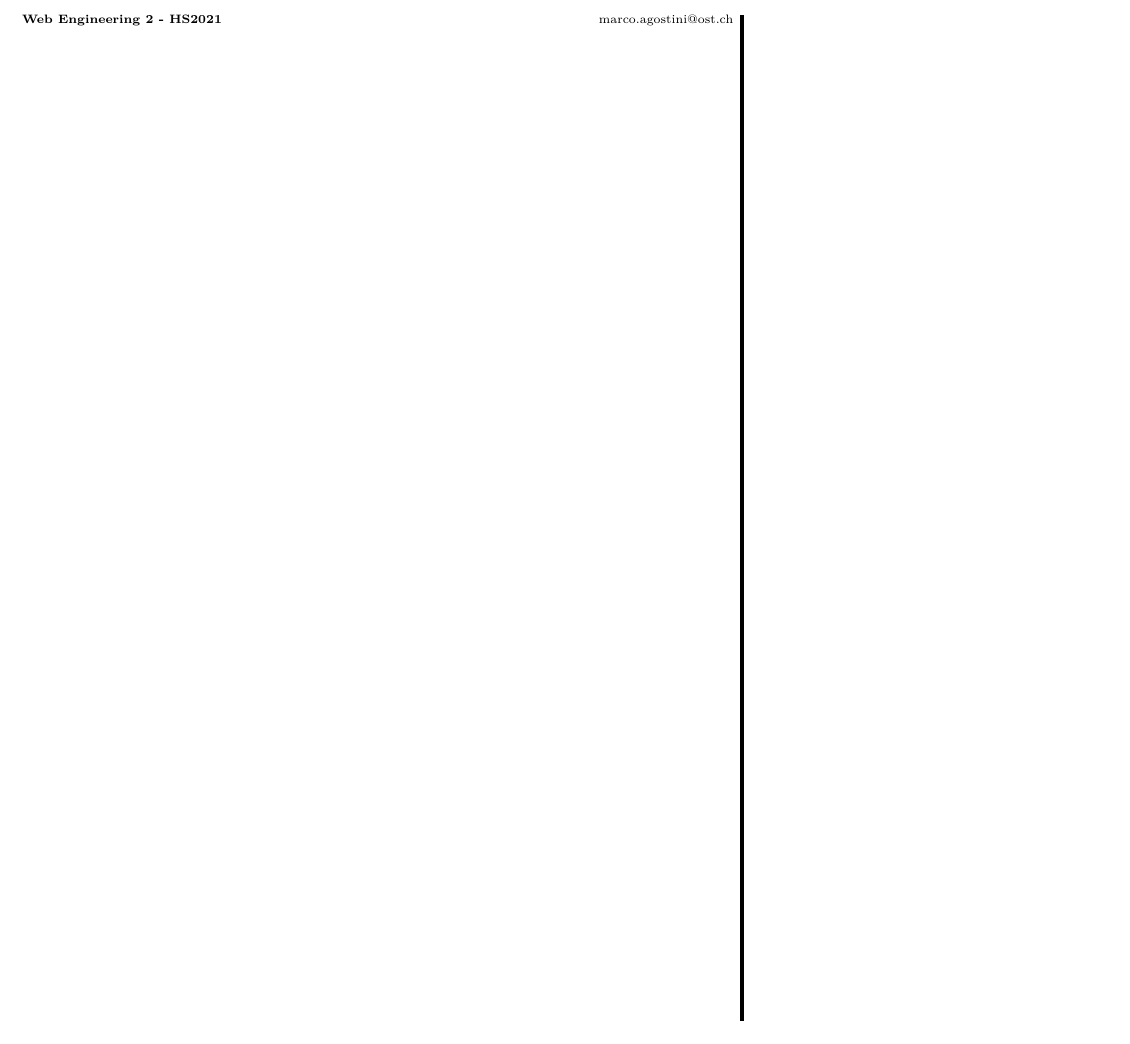
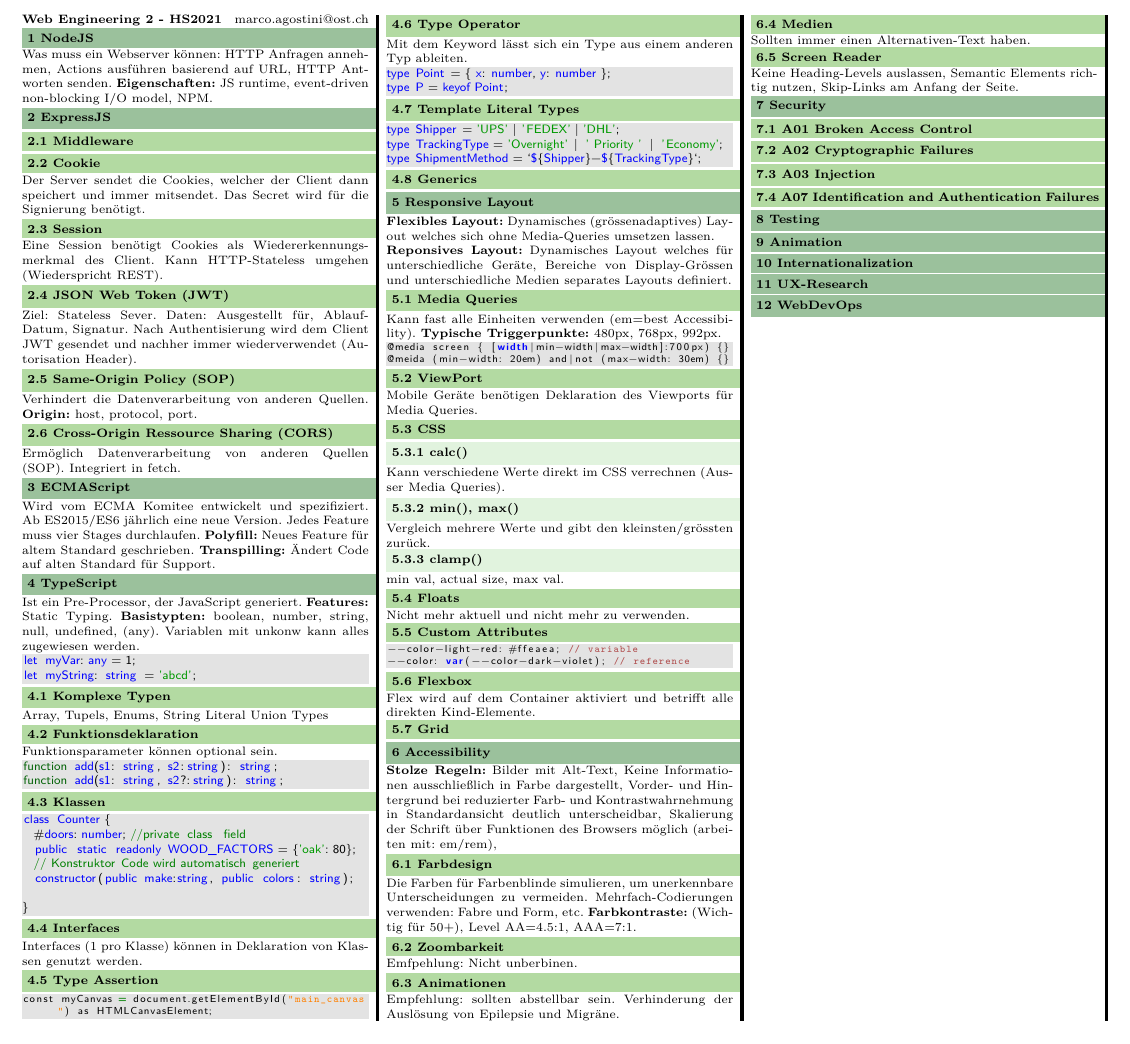
Before and after one commit to marcoagostini/WED2_OST, a LaTeX document (WED2_CheatSheet.tex, which reads header.tex, sections/week01.tex, sections/week02.tex): part of the page, cut so that both start at the same text. Compiled offline with pdfLaTeX.

Commit message:
added week 01-05

```diff
--- a/WED2_CheatSheet.tex
+++ b/WED2_CheatSheet.tex
@@ -4,10 +4,22 @@
 
 % --------------------------
 \begin{document}
-	\begin{multicols*}{2}
+	\begin{multicols*}{4}
 	\LARGE{\textbf{Web Engineering 2 - HS2021} \hspace*{\fill} marco.agostini@ost.ch}
 
-	\input{content}
+	\input{sections/week01}
+	\input{sections/week02}
+	\input{sections/week03}
+	\input{sections/week04}
+	\input{sections/week05}
+	\input{sections/week06}
+	\input{sections/week07}
+	\input{sections/week08}
+	\input{sections/week09}
+	\input{sections/week10}
+	\input{sections/week11}
+	\input{sections/week12}
+	\input{sections/week13}
 
 	\end{multicols*}
 \end{document}
--- a/header.tex
+++ b/header.tex
@@ -4,7 +4,7 @@
 
 \usepackage{geometry}
 \usepackage{graphicx}
-\usepackage[english]{babel}
+\usepackage[ngerman]{babel}
 \usepackage{listings}
 \usepackage{xcolor}
 \usepackage{subfiles}
@@ -33,0 +169,2 @@
+	{Ö}{{\"O}}1
+	{Ä}{{\"A}}1
@@ -34,3 +174,6 @@
+	{ä}{{\"a}}1
+	{ö}{{\"o}}1
+}
 
 %define the section
 \titleformat{\section}[block]
--- /dev/null
+++ b/sections/week01.tex
@@ -0,0 +1,7 @@
+% verstehen den unterschied zwischen Server und Client JavaScript Code.
+% kennen den Unterschied zwischen klassischen und event-driven Web Services.
+% können die Konzepte von Node.js anwenden.
+% Callbacks / Events / NPM • können mit Node.js einen rudimentären Server implementieren.
+
+\section{NodeJS}
+Was muss ein Webserver können: HTTP Anfragen annehmen, Actions ausführen basierend auf URL, HTTP Antworten senden. \textbf{Eigenschaften:} JS runtime, event-driven non-blocking I/O model, NPM.
--- /dev/null
+++ b/sections/week02.tex
@@ -0,0 +1,10 @@
+% können die einzelnen Komponenten / Module einer Express Applikation anwenden
+% finden sich in einer Express-Applikation zurecht
+% sind in der Lage eine eigene Express-Applikation zu entwickeln
+% sind in der Lage nedb als non-sql Datenbank zu nutzen
+% können Callbacks korrekt anwenden
+
+\section{ExpressJS}
+
+
+\subsection{Middleware}
--- /dev/null
+++ b/sections/week03.tex
@@ -0,0 +1,16 @@
+\subsection{Cookie}
+Der Server sendet die Cookies, welcher der Client dann speichert und immer mitsendet. Das Secret wird für die Signierung benötigt.
+
+
+\subsection{Session}
+Eine Session benötigt Cookies als Wiedererkennungsmerkmal des Client. Kann HTTP-Stateless umgehen (Wiederspricht REST).
+
+
+\subsection{JSON Web Token (JWT)}
+Ziel: Stateless Sever. Daten: Ausgestellt für, Ablauf-Datum, Signatur. Nach Authentisierung wird dem Client JWT gesendet und nachher immer wiederverwendet (Autorisation Header).
+
+\subsection{Same-Origin Policy (SOP)}
+Verhindert die Datenverarbeitung von anderen Quellen. \textbf{Origin:} host, protocol, port.
+
+\subsection{Cross-Origin Ressource Sharing (CORS)}
+Ermöglich Datenverarbeitung von anderen Quellen (SOP). Integriert in fetch.
--- /dev/null
+++ b/sections/week04.tex
@@ -0,0 +1,2 @@
+\section{ECMAScript}
+Wird vom ECMA Komitee entwickelt und spezifiziert. Ab ES2015/ES6 jährlich eine neue Version. Jedes Feature muss vier Stages durchlaufen. \textbf{Polyfill:} Neues Feature für altem Standard geschrieben. \textbf{Transpilling:} Ändert Code auf alten Standard für Support.
--- /dev/null
+++ b/sections/week05.tex
@@ -0,0 +1,61 @@
+% können die Vorteile der Nutzung von TypeScript in einem gegebenen Beispielkontext erklären
+% können Typescript mit ESLint-Typescript und Prettier für ihr Testat nutzen
+% können TypeScript Code auf der Komplexitätsstufe der Übungen lesen und Vorhersagen zur
+% Identifikation von Typenfehlern durch TypeScript machen
+% TypeScript Klassendefinitionen lesen und in entsprechende Klassendefinitionen in EcmaScript-2015+(inkl. ES2022) konvertieren.
+% können den Unterschied von Klassen und Interfaces (und Typen) und das Konzept des
+% “Structural Typing“ in TypeScript erklären.
+% können das Konzept von Union-Types erklären und in Beispielen nutzen.
+
+\section{TypeScript}
+Ist ein Pre-Processor, der JavaScript generiert. \textbf{Features:} Static Typing. \textbf{Basistypten:} boolean, number, string, null, undefined, (any). Variablen mit unkonw kann alles zugewiesen werden.
+
+\begin{lstlisting}[style=JS]
+let myVar: any = 1;
+let myString: string = 'abcd';
+\end{lstlisting}
+
+\subsection{Komplexe Typen}
+Array, Tupels, Enums, String Literal Union Types
+
+\subsection{Funktionsdeklaration}
+Funktionsparameter können optional sein.
+\begin{lstlisting}[style=JS]
+function add(s1: string, s2:string): string;
+function add(s1: string, s2?:string): string;
+\end{lstlisting}
+
+\subsection{Klassen}
+\begin{lstlisting}[style=JS]
+class Counter {
+	#doors: number; //private class field
+	public static readonly WOOD_FACTORS = {'oak': 80};
+	// Konstruktor Code wird automatisch generiert
+	constructor(public make:string, public colors: string);
+
+}
+\end{lstlisting}
+
+\subsection{Interfaces}
+Interfaces (1 pro Klasse) können in Deklaration von Klassen genutzt werden.
+
+\subsection{Type Assertion}
+\begin{lstlisting}[style=htmlcssjs]
+const myCanvas = document.getElementById("main_canvas") as HTMLCanvasElement;
+\end{lstlisting}
+
+\subsection{Type Operator}
+Mit dem Keyword lässt sich ein Type aus einem anderen Typ ableiten.
+\begin{lstlisting}[style=JS]
+type Point = { x: number, y: number };
+type P = keyof Point;
+\end{lstlisting}
+
+\subsection{Template Literal Types}
+\begin{lstlisting}[style=JS]
+type Shipper = 'UPS' | 'FEDEX' | 'DHL';
+type TrackingType = 'Overnight' | 'Priority' | 'Economy';
+type ShipmentMethod = `${Shipper}-${TrackingType}`;
+\end{lstlisting}
+
+\subsection{Generics}
--- /dev/null
+++ b/sections/week06.tex
@@ -0,0 +1,38 @@
+% die folgenden Begriffe erklären: Flexible Layout, Responsive Layout, Graceful Degration,
+% Progressive Enhancement, Mobile First Layout, CSS Resets / CSS Normalization.
+% CSS Media-Queries erstellen.
+% Flexible Layout mit dem Box-Model erstellen, interpretieren und korrigieren. inklusive calc(), min(), max(), clamp(); position absolute/relative
+% Flexbox Layouts erstellen, interpretieren und korrigieren.
+% CSS Grid Layouts erstellen, interpretieren und korrigieren.
+
+\section{Responsive Layout}
+\textbf{Flexibles Layout:} Dynamisches (grössenadaptives) Layout welches sich ohne Media-Queries umsetzen lassen. \\
+\textbf{Reponsives Layout:} Dynamisches Layout welches für unterschiedliche Geräte, Bereiche von Display-Grössen und unterschiedliche Medien separates Layouts definiert.
+
+\subsection{Media Queries}
+Kann fast alle Einheiten verwenden (em=best Accessibility). \textbf{Typische Triggerpunkte:} 480px, 768px, 992px.
+
+\begin{lstlisting}[style=htmlcssjs]
+@media screen { [width|min-width|max-width]:700px) {}
+@meida (min-width: 20em) and|not (max-width: 30em) {}
+\end{lstlisting}
+
+\subsection{ViewPort}
+Mobile Geräte benötigen Deklaration des Viewports für Media Queries.
+
+\subsection{CSS}
+\subsubsection{calc()}
+Kann verschiedene Werte direkt im CSS verrechnen (Ausser Media Queries).
+\subsubsection{min(), max()}
+Vergleich mehrere Werte und gibt den kleinsten/grössten zurück.
+\subsubsection{clamp()}
+min val, actual size, max val.
+
+\subsection{Floats}
+Nicht mehr aktuell und nicht mehr zu verwenden.
+
+\subsection{Custom Attributes}
+\begin{lstlisting}[style=htmlcssjs]
+--color-light-red: #ffeaea; // variable
+--color: var(--color-dark-violet); // reference
+\end{lstlisting}
--- /dev/null
+++ b/sections/week07.tex
@@ -0,0 +1,6 @@
+\subsection{Flexbox}
+Flex wird auf dem Container aktiviert und betrifft alle direkten Kind-Elemente.
+% TODO define Flexbox
+
+\subsection{Grid}
+% TODO define Grid
--- /dev/null
+++ b/sections/week08.tex
@@ -0,0 +1,24 @@
+% Techniken aufzählen wie Web-UI sinnvoll für Farbenblindeheit optimiert werden können.
+% erklären warum Optimierung für Farbblindheit und Optimierung des Farbkontrasts von Web-UI Elementen nicht das Gleiche ist .
+% Überprüfungsvorschläge des Chrome Accessibility Checks in einem Kontext in Handlungsempfehlungen übersetzen.
+% erklären warum Zoombarkeit von Web-Uis wichtig ist, und welche Praktiken vermieden werden sollten.
+% erklären warum Animationen in Web-UI abgestellt werden können sollen.
+% die Accessibility von Formularen und Tabellen beurteilen und optimieren.
+
+\section{Accessibility}
+\textbf{Stolze Regeln:} Bilder mit Alt-Text, Keine Informationen ausschließlich in Farbe dargestellt, Vorder- und Hintergrund bei reduzierter Farb- und Kontrastwahrnehmung in Standardansicht deutlich unterscheidbar, Skalierung der Schrift über Funktionen des Browsers möglich (arbeiten mit: em/rem),
+
+\subsection{Farbdesign}
+Die Farben für Farbenblinde simulieren, um unerkennbare Unterscheidungen zu vermeiden. Mehrfach-Codierungen verwenden: Fabre und Form, etc. \textbf{Farbkontraste:} (Wichtig für 50+), Level AA=4.5:1, AAA=7:1.
+
+\subsection{Zoombarkeit}
+Emfpehlung: Nicht unberbinen.
+
+\subsection{Animationen}
+Empfehlung: sollten abstellbar sein. Verhinderung der Auslösung von Epilepsie und Migräne.
+
+\subsection{Medien}
+Sollten immer einen Alternativen-Text haben.
+
+\subsection{Screen Reader}
+Keine Heading-Levels auslassen, Semantic Elements richtig nutzen, Skip-Links am Anfang der Seite.
--- /dev/null
+++ b/sections/week09.tex
@@ -0,0 +1,14 @@
+% die folgenden wichtige Verletzlichkeiten von server-seitigen Web-Anwendungen erklären und im Code einfacher  Express-Anwendungen identifizieren und beheben:
+% Injection Attacks (Stored XSS, JS Injection: Remote Code Execution), Broken Access Control (Insecure derect Object References, Replay Attacks), Cryptographic Failures, Idenitification & Authentication Failures
+% beurteilen und begründen ob es Sinn macht für eine Anwendung einen passwortbasierten «Authentication Service» selber zu betreiben, sowie Grundzüge von WebAuthN erklären
+% wichtige generelle Sicherheitsmassnahmen für Node/Express Anwendungen aufzählen, erklären und deren Fehlen im Code einfacher Express-Anwendungen identifizieren und beheben.
+
+\section{Security}
+
+\subsection{A01 Broken Access Control}
+
+\subsection{A02 Cryptographic Failures}
+
+\subsection{A03 Injection}
+
+\subsection{A07 Identification and Authentication Failures}
--- /dev/null
+++ b/sections/week10.tex
@@ -0,0 +1 @@
+\section{Testing}
--- /dev/null
+++ b/sections/week11.tex
@@ -0,0 +1,7 @@
+\section{Animation}
+
+
+
+
+
+\section{Internationalization}
--- /dev/null
+++ b/sections/week12.tex
@@ -0,0 +1 @@
+\section{UX-Research}
--- /dev/null
+++ b/sections/week13.tex
@@ -0,0 +1,2 @@
+
+\section{WebDevOps}
```
Also changed, not shown: README.md, WED2_CheatSheet.pdf, content.tex (deleted), header.tex (138 more changed lines).
